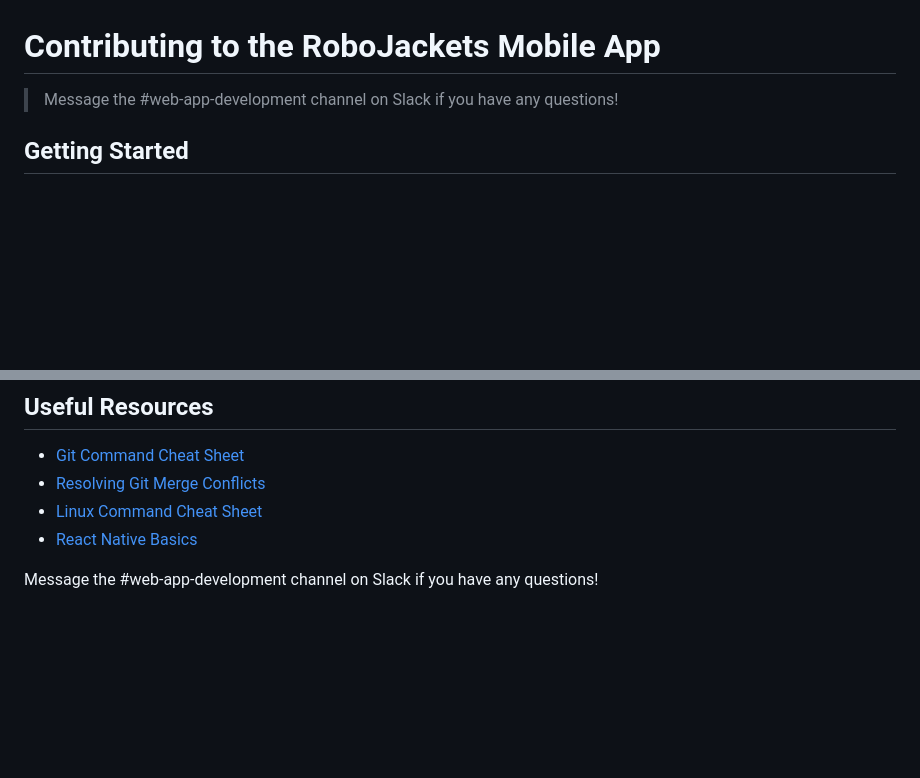
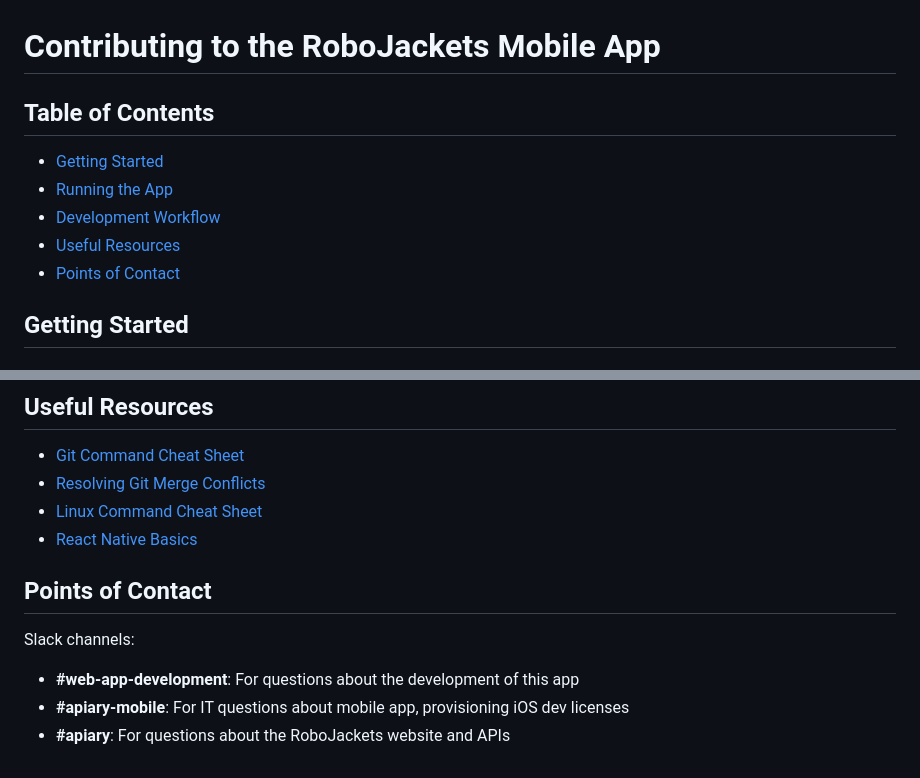
Before and after one commit to RoboJackets/apiary-react-native, a Markdown page: CONTRIBUTING.md, 2 parts joined by grey strips. GitHub-like rendering; blank space fills up the shorter version.

Commit message:
docs: update points of contact on CONTRIBUTING.md

```diff
--- a/CONTRIBUTING.md
+++ b/CONTRIBUTING.md
@@ -1,6 +1,12 @@
 # Contributing to the RoboJackets Mobile App
 
-> Message the #web-app-development channel on Slack if you have any questions!
+## Table of Contents
+
+- [Getting Started](#getting-started)
+- [Running the App](#running-the-app)
+- [Development Workflow](#development-workflow)
+- [Useful Resources](#useful-resources)
+- [Points of Contact](#points-of-contact)
 
 ## Getting Started
 
@@ -166,4 +172,9 @@ yarn react-native legal-generate
 - [Linux Command Cheat Sheet](https://linux-commands.labex.io/)
 - [React Native Basics](https://reactnative.dev/docs/getting-started)
 
-Message the #web-app-development channel on Slack if you have any questions!
+## Points of Contact
+
+Slack channels:
+- **#web-app-development**: For questions about the development of this app
+- **#apiary-mobile**: For IT questions about mobile app, provisioning iOS dev licenses
+- **#apiary**: For questions about the RoboJackets website and APIs
```
Also changed, not shown: other parts of CONTRIBUTING.md (+1 -1 lines).
